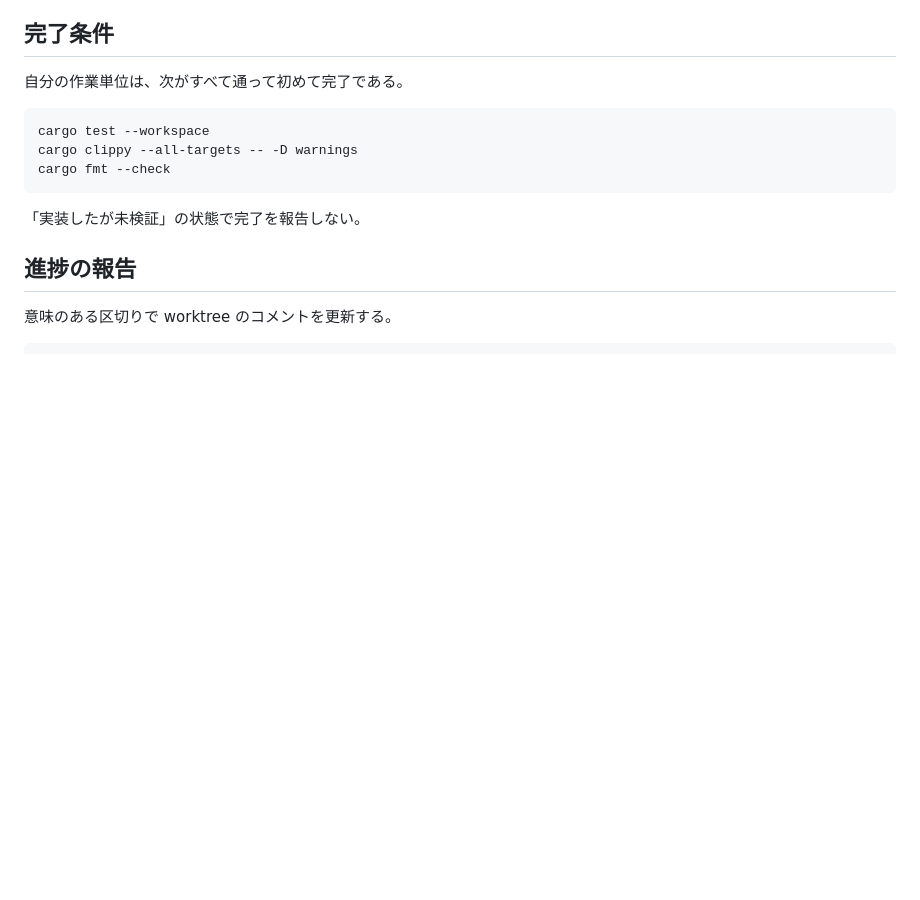
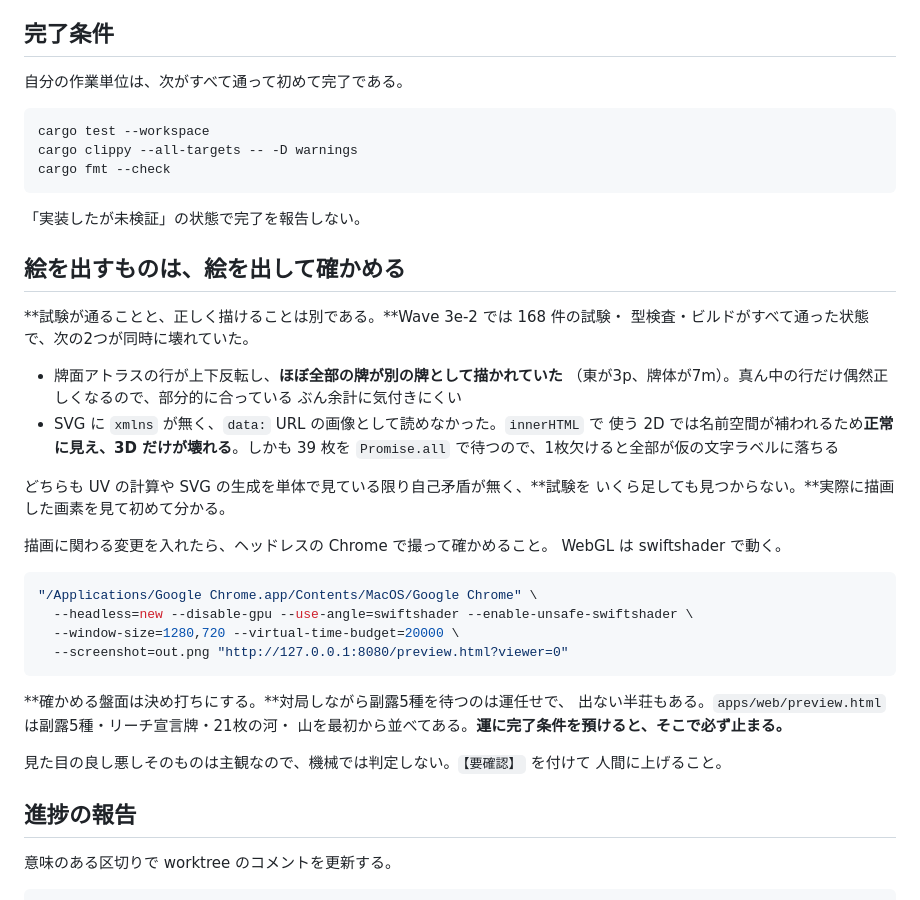
Before and after one commit to masaspc/Real-Mahjong, a Markdown page: AGENTS.md, the part around the change. Rendered like a GitHub page; blank space fills up the shorter version.

Commit message:
docs: 絵を出すものは絵を出して確かめる、を規約に足す
Wave 3e-2 で、168件の試験・型検査・ビルドが全部通った状態で牌面が
ほぼ全部別の牌として描かれていた。UV の計算も SVG の生成も単体では
自己矛盾が無いため、**試験をいくら足しても見つからない。**

ヘッドレス Chrome での撮り方と、決め打ちの確認用盤面（preview.html）を
README と AGENTS.md に書いた。

````diff
--- a/AGENTS.md
+++ b/AGENTS.md
@@ -52,6 +52,38 @@ cargo fmt --check
 ```
 
 「実装したが未検証」の状態で完了を報告しない。
+
+## 絵を出すものは、絵を出して確かめる
+
+**試験が通ることと、正しく描けることは別である。**Wave 3e-2 では 168 件の試験・
+型検査・ビルドがすべて通った状態で、次の2つが同時に壊れていた。
+
+- 牌面アトラスの行が上下反転し、**ほぼ全部の牌が別の牌として描かれていた**
+  （東が3p、牌体が7m）。真ん中の行だけ偶然正しくなるので、部分的に合っている
+  ぶん余計に気付きにくい
+- SVG に `xmlns` が無く、`data:` URL の画像として読めなかった。`innerHTML` で
+  使う 2D では名前空間が補われるため**正常に見え、3D だけが壊れる**。しかも
+  39 枚を `Promise.all` で待つので、1枚欠けると全部が仮の文字ラベルに落ちる
+
+どちらも UV の計算や SVG の生成を単体で見ている限り自己矛盾が無く、**試験を
+いくら足しても見つからない。**実際に描画した画素を見て初めて分かる。
+
+描画に関わる変更を入れたら、ヘッドレスの Chrome で撮って確かめること。
+WebGL は swiftshader で動く。
+
+```bash
+"/Applications/Google Chrome.app/Contents/MacOS/Google Chrome" \
+  --headless=new --disable-gpu --use-angle=swiftshader --enable-unsafe-swiftshader \
+  --window-size=1280,720 --virtual-time-budget=20000 \
+  --screenshot=out.png "http://127.0.0.1:8080/preview.html?viewer=0"
+```
+
+**確かめる盤面は決め打ちにする。**対局しながら副露5種を待つのは運任せで、
+出ない半荘もある。`apps/web/preview.html` は副露5種・リーチ宣言牌・21枚の河・
+山を最初から並べてある。**運に完了条件を預けると、そこで必ず止まる。**
+
+見た目の良し悪しそのものは主観なので、機械では判定しない。`【要確認】` を付けて
+人間に上げること。
 
 ## 進捗の報告
 
````
Also changed, not shown: README.md (+11 -2 lines).
